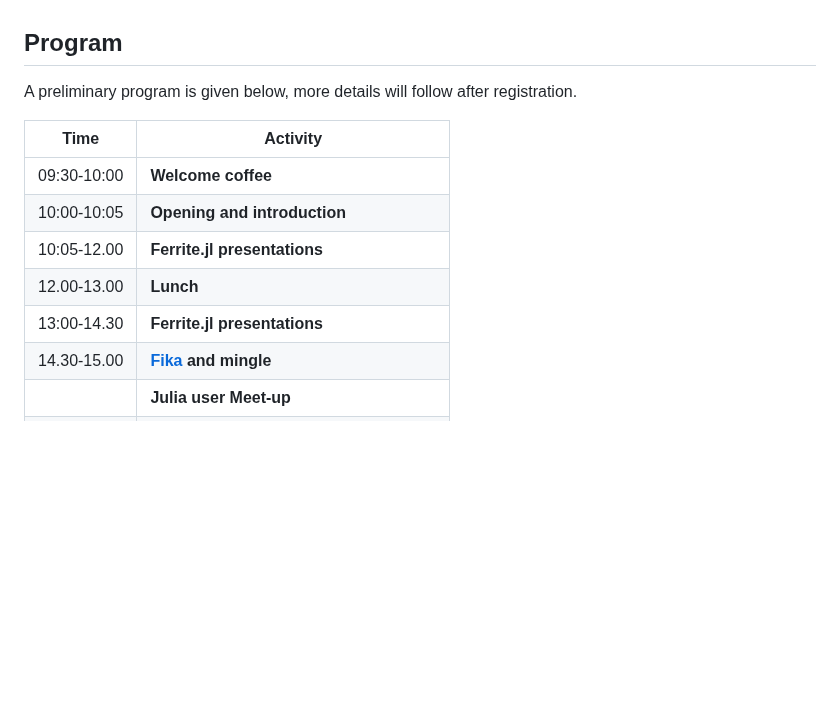
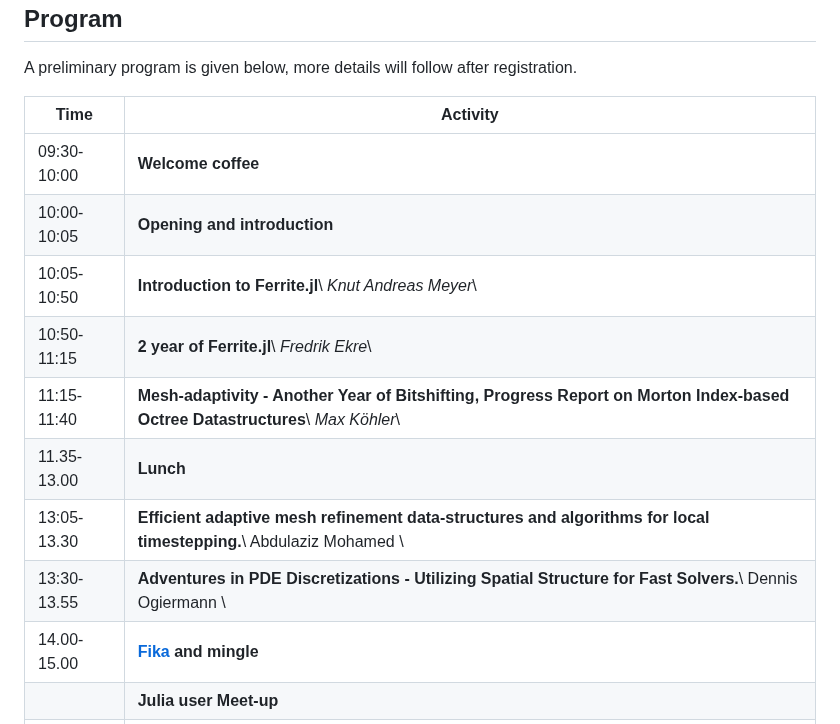
Before and after one commit to Ferrite-FEM/FerriteCon, a Markdown page: 2024/index.md, the part around the change. Rendered like a GitHub page; blank space fills up the shorter version.

Commit message:
Titles and talks

```diff
--- a/2024/index.md
+++ b/2024/index.md
@@ -94,10 +94,13 @@ A preliminary program is given below, more details will follow after registratio
 |-------------|----------------------------------------------------------------------------|
 | 09:30-10:00 | **Welcome coffee**
 | 10:00-10:05 | **Opening and introduction**
-| 10:05-12.00 | **Ferrite.jl presentations**
-| 12.00-13.00 | **Lunch**
-| 13:00-14.30 | **Ferrite.jl presentations**
-| 14.30-15.00 | **[Fika](https://en.wikipedia.org/wiki/Coffee_culture#Sweden) and mingle**
+| 10:05-10:50 | **Introduction to Ferrite.jl**\\ *Knut Andreas Meyer*\\
+| 10:50-11:15 | **2 year of Ferrite.jl**\\ *Fredrik Ekre*\\
+| 11:15-11:40 | **Mesh-adaptivity - Another Year of Bitshifting, Progress Report on Morton Index-based Octree Datastructures**\\ *Max Köhler*\\
+| 11.35-13.00 | **Lunch**
+| 13:05-13.30 | **Efficient adaptive mesh refinement data-structures and algorithms for local timestepping.**\\ Abdulaziz Mohamed \\
+| 13:30-13.55 | **Adventures in PDE Discretizations - Utilizing Spatial Structure for Fast Solvers.**\\ Dennis Ogiermann \\
+| 14.00-15.00 | **[Fika](https://en.wikipedia.org/wiki/Coffee_culture#Sweden) and mingle**
 |             | **Julia user Meet-up**
 | 15.00-16.00 | **Keynote lecture by Chris Rackauckas**
 | 16:00 -     | **Hackathon and open discussion**
```
